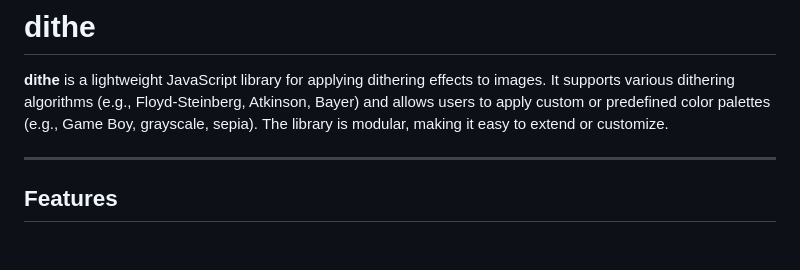
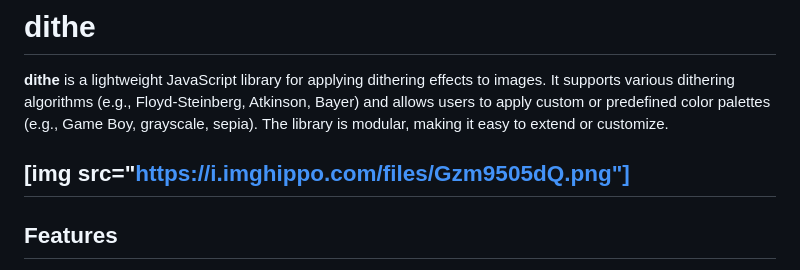
Before and after one commit to msudomoikin/dithe, a Markdown page: README.MD, the part around the change. Rendered like a GitHub page; blank space fills up the shorter version.

```diff
--- a/README.MD
+++ b/README.MD
@@ -2,6 +2,7 @@
 
 **dithe** is a lightweight JavaScript library for applying dithering effects to images. It supports various dithering algorithms (e.g., Floyd-Steinberg, Atkinson, Bayer) and allows users to apply custom or predefined color palettes (e.g., Game Boy, grayscale, sepia). The library is modular, making it easy to extend or customize.
 
+[img src="https://i.imghippo.com/files/Gzm9505dQ.png"]
 ---
 
 ## **Features**
```
